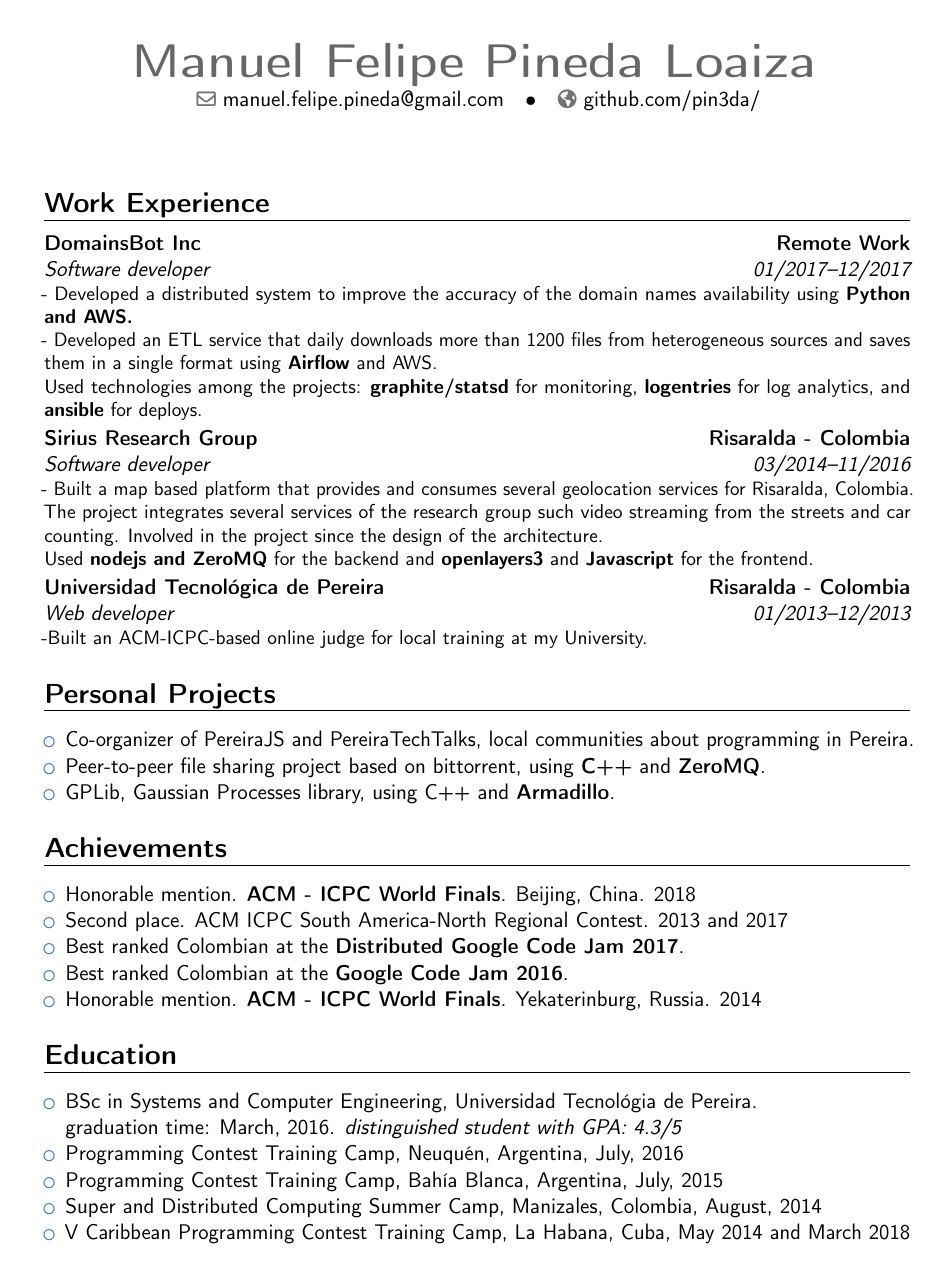
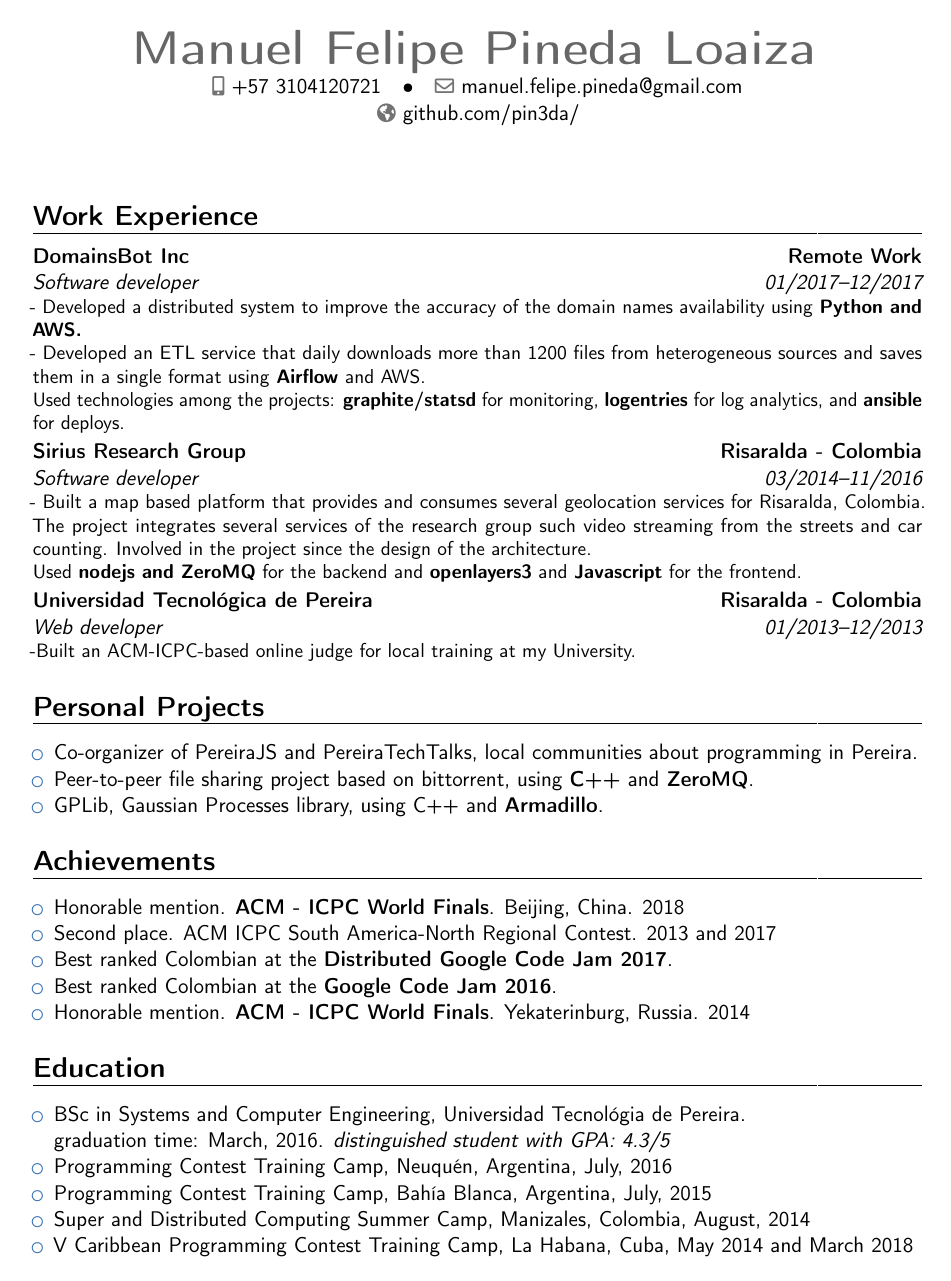
Before and after one commit to pin3da/cv, a LaTeX CV (main.tex): page 1 of 2. Compiled offline with pdfLaTeX.

Commit message:
add phone

```diff
--- a/main.tex
+++ b/main.tex
@@ -21,7 +21,7 @@
 \usepackage[bottom,norule]{footmisc}               % enabling footnotes.
 
 % adjust the page margins
-\usepackage[scale=0.75]{geometry}
+\usepackage[scale=0.77]{geometry}
 %\setlength{\hintscolumnwidth}{3cm}                % if you want to change the width of the column with the dates
 %\setlength{\makecvtitlenamewidth}{10cm}           % for the 'classic' style, if you want to force the width allocated to your name and avoid line breaks. be careful though, the length is normally calculated to avoid any overlap with your personal info; use this at your own typographical risks...
 
@@ -30,7 +30,7 @@
 \name{Manuel Felipe Pineda Loaiza}{}
 % \title{CV}                                   % optional, remove / comment the line if not wanted
 % \address{Calle 14 N 7b~45}{Santa Rosa de Cabal}{Colombia}  % optional, remove / comment the line if not wanted; the "postcode city" and and "country" arguments can be omitted or provided empty
-% \phone[mobile]{+57~3104120721}                         % optional, remove / comment the line if not wanted
+\phone[mobile]{+57~3104120721}                         % optional, remove / comment the line if not wanted
 % \phone[fixed]{+57~(6)~364~2900}                            % optional, remove / comment the line if not wanted
 % optional, remove / comment the line if not wanted
 \email{manuel.felipe.pineda@gmail.com}                     % optional, remove / comment the line if not wanted
```
Also changed, not shown: main.pdf.
